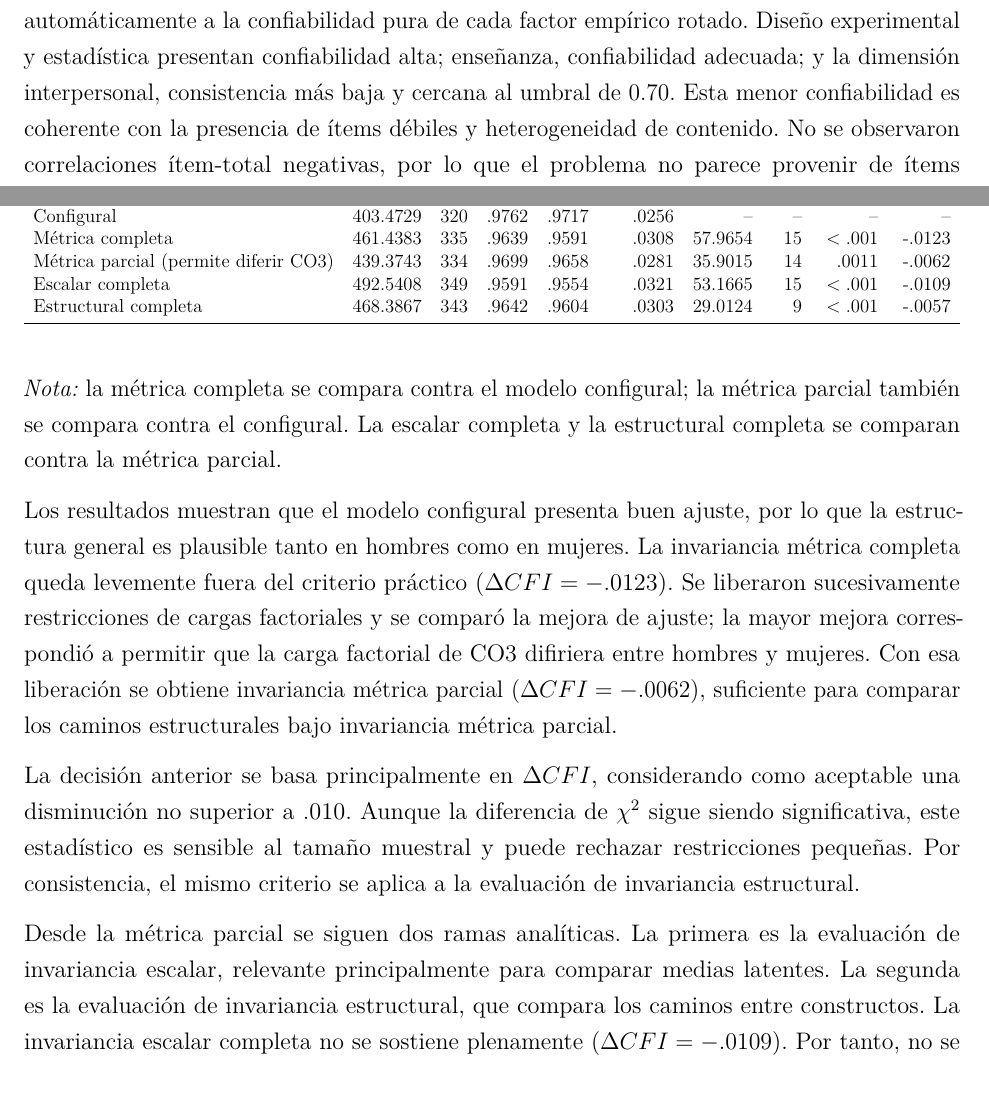
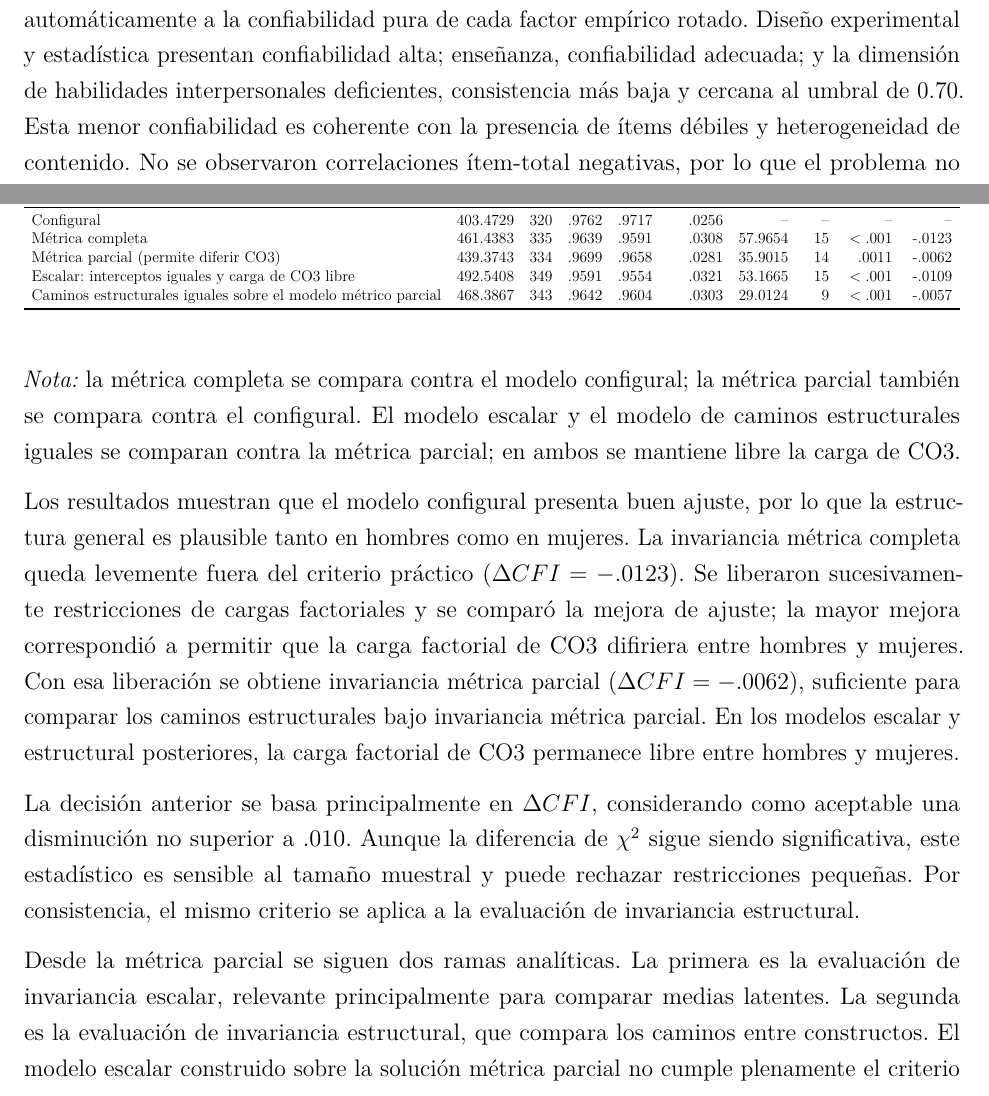
Before and after one commit to sebabecerra/Metodos-Cuantitativos-DEN, a LaTeX problem sheet (Tarea2/Tarea_2_Resuelta.tex): two parts of pages 12 and 19 of 26, joined at a grey line, cut so that both start at the same text. Compiled offline with pdfLaTeX.

Commit message:
Finalize Tarea 2 delivery text

```diff
--- a/Tarea2/Tarea_2_Resuelta.tex
+++ b/Tarea2/Tarea_2_Resuelta.tex
@@ -366,7 +366,7 @@ Habilidades interpersonales deficientes & 0.691 \\
 \end{tabular}
 \end{table}
 
-Estos alfas corresponden a las subescalas teóricas originales usadas para organizar los ítems, no automáticamente a la confiabilidad pura de cada factor empírico rotado. Diseño experimental y estadística presentan confiabilidad alta; enseñanza, confiabilidad adecuada; y la dimensión interpersonal, consistencia más baja y cercana al umbral de 0.70. Esta menor confiabilidad es coherente con la presencia de ítems débiles y heterogeneidad de contenido. No se observaron correlaciones ítem-total negativas, por lo que el problema no parece provenir de ítems invertidos mal codificados.
+Estos alfas corresponden a las subescalas teóricas originales usadas para organizar los ítems, no automáticamente a la confiabilidad pura de cada factor empírico rotado. Diseño experimental y estadística presentan confiabilidad alta; enseñanza, confiabilidad adecuada; y la dimensión de habilidades interpersonales deficientes, consistencia más baja y cercana al umbral de 0.70. Esta menor confiabilidad es coherente con la presencia de ítems débiles y heterogeneidad de contenido. No se observaron correlaciones ítem-total negativas, por lo que el problema no parece provenir de ítems invertidos mal codificados.
 
 El alfa no demuestra unidimensionalidad. Debe interpretarse junto con la estructura factorial, las cargas cruzadas y la coherencia conceptual.
 
@@ -606,18 +606,18 @@ Modelo & $\chi^2$ & gl & CFI & TLI & RMSEA & $\Delta\chi^2$ & $\Delta gl$ & $p(\
 Configural & 403.4729 & 320 & .9762 & .9717 & .0256 & -- & -- & -- & -- \\
 Métrica completa & 461.4383 & 335 & .9639 & .9591 & .0308 & 57.9654 & 15 & $<.001$ & -.0123 \\
 Métrica parcial (permite diferir CO3) & 439.3743 & 334 & .9699 & .9658 & .0281 & 35.9015 & 14 & .0011 & -.0062 \\
-Escalar completa & 492.5408 & 349 & .9591 & .9554 & .0321 & 53.1665 & 15 & $<.001$ & -.0109 \\
-Estructural completa & 468.3867 & 343 & .9642 & .9604 & .0303 & 29.0124 & 9 & $<.001$ & -.0057 \\
+Escalar: interceptos iguales y carga de CO3 libre & 492.5408 & 349 & .9591 & .9554 & .0321 & 53.1665 & 15 & $<.001$ & -.0109 \\
+Caminos estructurales iguales sobre el modelo métrico parcial & 468.3867 & 343 & .9642 & .9604 & .0303 & 29.0124 & 9 & $<.001$ & -.0057 \\
 \bottomrule
 \end{tabular}}
 \end{table}
 
 
-\noindent\textit{Nota:} la métrica completa se compara contra el modelo configural; la métrica parcial también se compara contra el configural. La escalar completa y la estructural completa se comparan contra la métrica parcial.
+\noindent\textit{Nota:} la métrica completa se compara contra el modelo configural; la métrica parcial también se compara contra el configural. El modelo escalar y el modelo de caminos estructurales iguales se comparan contra la métrica parcial; en ambos se mantiene libre la carga de CO3.
 
-Los resultados muestran que el modelo configural presenta buen ajuste, por lo que la estructura general es plausible tanto en hombres como en mujeres. La invariancia métrica completa queda levemente fuera del criterio práctico ($\Delta CFI=-.0123$). Se liberaron sucesivamente restricciones de cargas factoriales y se comparó la mejora de ajuste; la mayor mejora correspondió a permitir que la carga factorial de CO3 difiriera entre hombres y mujeres. Con esa liberación se obtiene invariancia métrica parcial ($\Delta CFI=-.0062$), suficiente para comparar los caminos estructurales bajo invariancia métrica parcial.
+Los resultados muestran que el modelo configural presenta buen ajuste, por lo que la estructura general es plausible tanto en hombres como en mujeres. La invariancia métrica completa queda levemente fuera del criterio práctico ($\Delta CFI=-.0123$). Se liberaron sucesivamente restricciones de cargas factoriales y se comparó la mejora de ajuste; la mayor mejora correspondió a permitir que la carga factorial de CO3 difiriera entre hombres y mujeres. Con esa liberación se obtiene invariancia métrica parcial ($\Delta CFI=-.0062$), suficiente para comparar los caminos estructurales bajo invariancia métrica parcial. En los modelos escalar y estructural posteriores, la carga factorial de CO3 permanece libre entre hombres y mujeres.
 
 La decisión anterior se basa principalmente en $\Delta CFI$, considerando como aceptable una disminución no superior a .010. Aunque la diferencia de $\chi^2$ sigue siendo significativa, este estadístico es sensible al tamaño muestral y puede rechazar restricciones pequeñas. Por consistencia, el mismo criterio se aplica a la evaluación de invariancia estructural.
 
-Desde la métrica parcial se siguen dos ramas analíticas. La primera es la evaluación de invariancia escalar, relevante principalmente para comparar medias latentes. La segunda es la evaluación de invariancia estructural, que compara los caminos entre constructos. La invariancia escalar completa no se sostiene plenamente ($\Delta CFI=-.0109$). Por tanto, no se realizaron comparaciones de medias latentes entre hombres y mujeres.
+Desde la métrica parcial se siguen dos ramas analíticas. La primera es la evaluación de invariancia escalar, relevante principalmente para comparar medias latentes. La segunda es la evaluación de invariancia estructural, que compara los caminos entre constructos. El modelo escalar construido sobre la solución métrica parcial no cumple plenamente el criterio adoptado ($\Delta CFI=-.0109$). Por tanto, no se realizaron comparaciones de medias latentes entre hombres y mujeres.
 
```
Also changed, not shown: Tarea2/Tarea_2_Resuelta.pdf, Tarea2/Tarea_2_Resuelta.tex (16 more changed lines), 1 other file.
